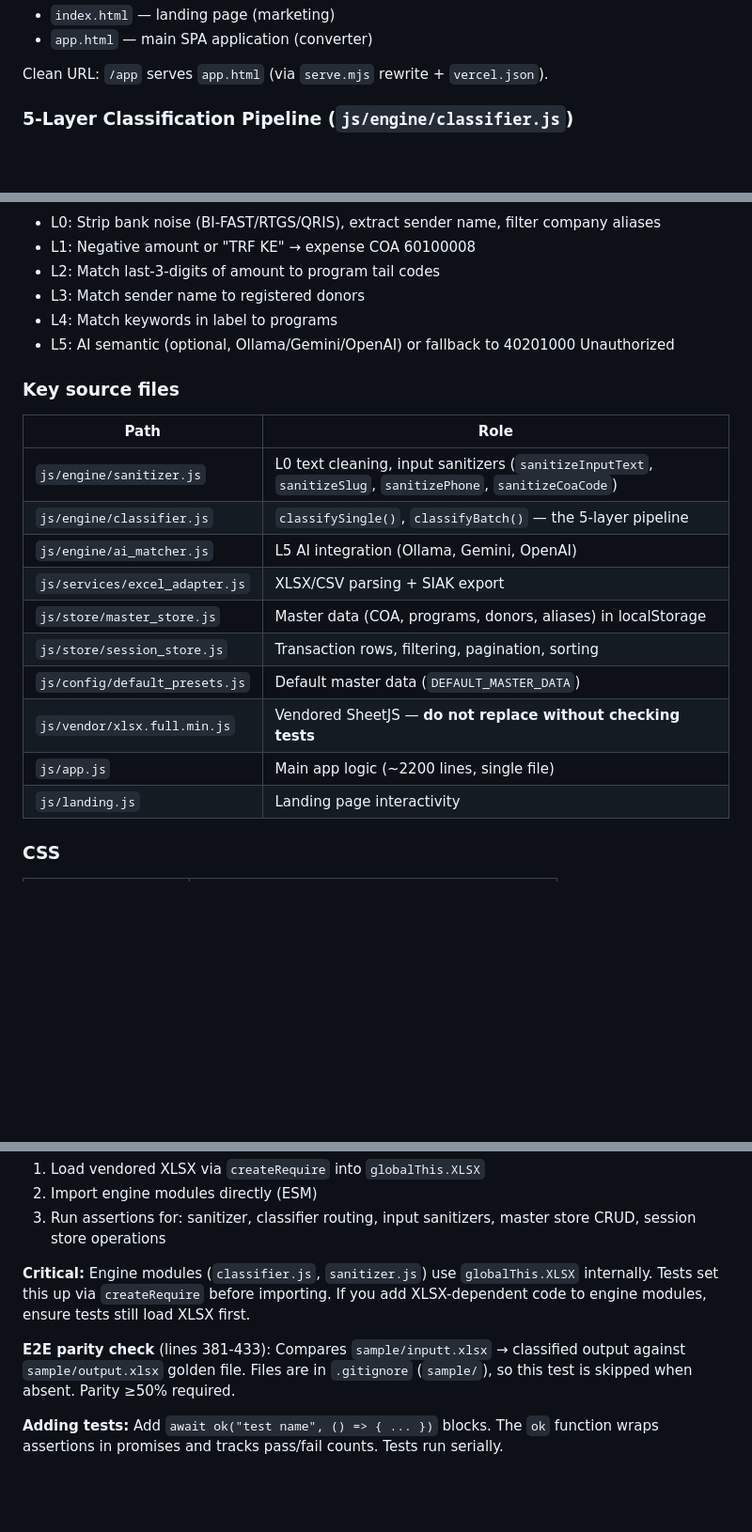
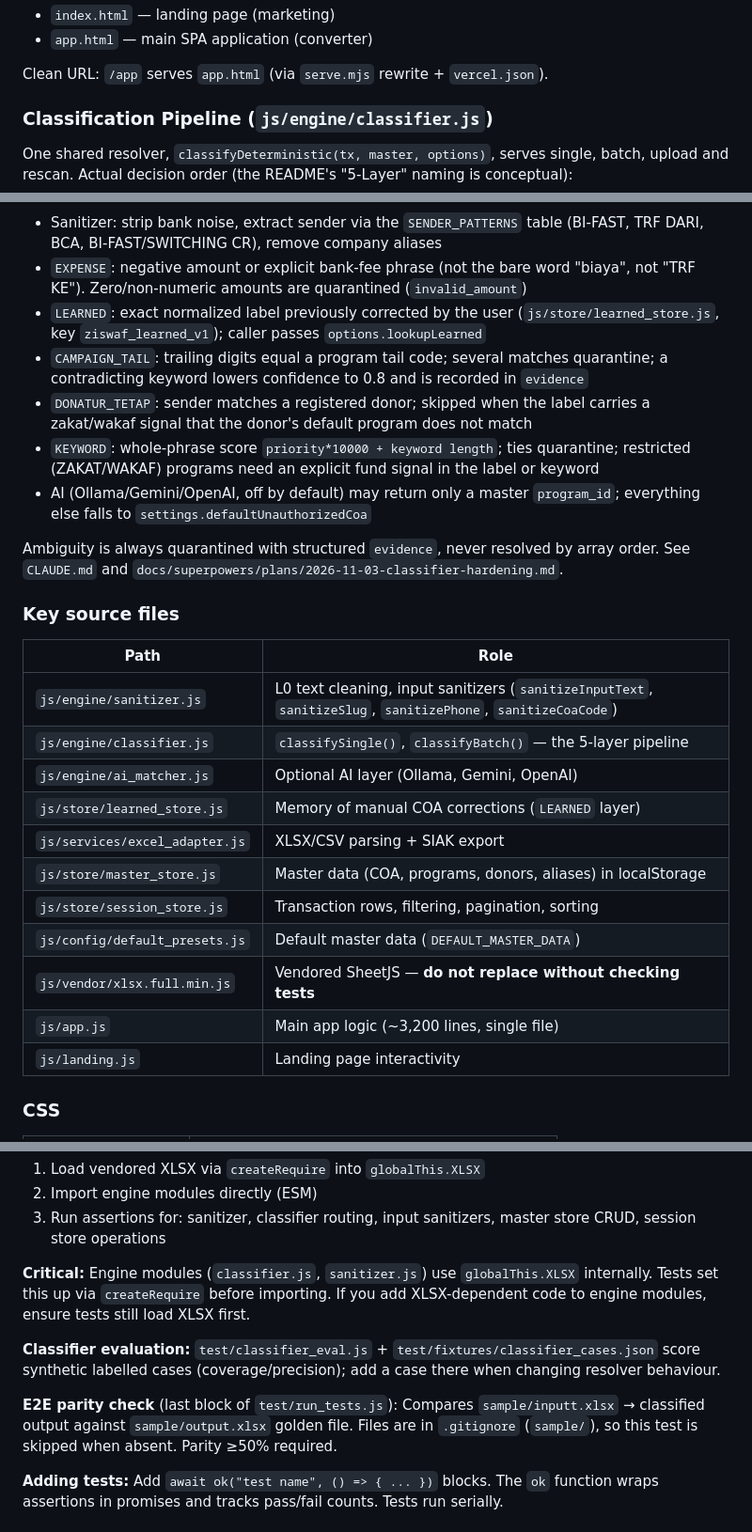
Before and after one commit to ImamWahyudiz/ziswafierlite, a Markdown page: AGENTS.md, 3 parts joined by grey strips. Shown at 94% size. Drawn GitHub-style; blank space fills up the shorter version.

Commit message:
docs: sync AGENTS.md/CLAUDE.md with resolver and log plan execution
Co-Authored-By: Claude Sonnet 5.5 <noreply@anthropic.com>

````diff
--- a/AGENTS.md
+++ b/AGENTS.md
@@ -26,7 +26,9 @@ Two HTML entry points:
 
 Clean URL: `/app` serves `app.html` (via `serve.mjs` rewrite + `vercel.json`).
 
-### 5-Layer Classification Pipeline (`js/engine/classifier.js`)
+### Classification Pipeline (`js/engine/classifier.js`)
+
+One shared resolver, `classifyDeterministic(tx, master, options)`, serves single, batch, upload and rescan. Actual decision order (the README's "5-Layer" naming is conceptual):
 
 ```mermaid
 flowchart LR
@@ -38,11 +43,14 @@ flowchart LR
 ```
 
-- L0: Strip bank noise (BI-FAST/RTGS/QRIS), extract sender name, filter company aliases
-- L1: Negative amount or "TRF KE" → expense COA 60100008
-- L2: Match last-3-digits of amount to program tail codes
-- L3: Match sender name to registered donors
-- L4: Match keywords in label to programs
-- L5: AI semantic (optional, Ollama/Gemini/OpenAI) or fallback to 40201000 Unauthorized
+- Sanitizer: strip bank noise, extract sender via the `SENDER_PATTERNS` table (BI-FAST, TRF DARI, BCA, BI-FAST/SWITCHING CR), remove company aliases
+- `EXPENSE`: negative amount or explicit bank-fee phrase (not the bare word "biaya", not "TRF KE"). Zero/non-numeric amounts are quarantined (`invalid_amount`)
+- `LEARNED`: exact normalized label previously corrected by the user (`js/store/learned_store.js`, key `ziswaf_learned_v1`); caller passes `options.lookupLearned`
+- `CAMPAIGN_TAIL`: trailing digits equal a program tail code; several matches quarantine; a contradicting keyword lowers confidence to 0.8 and is recorded in `evidence`
+- `DONATUR_TETAP`: sender matches a registered donor; skipped when the label carries a zakat/wakaf signal that the donor's default program does not match
+- `KEYWORD`: whole-phrase score `priority*10000 + keyword length`; ties quarantine; restricted (ZAKAT/WAKAF) programs need an explicit fund signal in the label or keyword
+- AI (Ollama/Gemini/OpenAI, off by default) may return only a master `program_id`; everything else falls to `settings.defaultUnauthorizedCoa`
+
+Ambiguity is always quarantined with structured `evidence`, never resolved by array order. See `CLAUDE.md` and `docs/superpowers/plans/2026-11-03-classifier-hardening.md`.
 
 ### Key source files
 
@@ -50,13 +58,14 @@ flowchart LR
 |------|------|
 | `js/engine/sanitizer.js` | L0 text cleaning, input sanitizers (`sanitizeInputText`, `sanitizeSlug`, `sanitizePhone`, `sanitizeCoaCode`) |
 | `js/engine/classifier.js` | `classifySingle()`, `classifyBatch()` — the 5-layer pipeline |
-| `js/engine/ai_matcher.js` | L5 AI integration (Ollama, Gemini, OpenAI) |
+| `js/engine/ai_matcher.js` | Optional AI layer (Ollama, Gemini, OpenAI) |
+| `js/store/learned_store.js` | Memory of manual COA corrections (`LEARNED` layer) |
 | `js/services/excel_adapter.js` | XLSX/CSV parsing + SIAK export |
 | `js/store/master_store.js` | Master data (COA, programs, donors, aliases) in localStorage |
 | `js/store/session_store.js` | Transaction rows, filtering, pagination, sorting |
 | `js/config/default_presets.js` | Default master data (`DEFAULT_MASTER_DATA`) |
 | `js/vendor/xlsx.full.min.js` | Vendored SheetJS — **do not replace without checking tests** |
-| `js/app.js` | Main app logic (~2200 lines, single file) |
+| `js/app.js` | Main app logic (~3,200 lines, single file) |
 | `js/landing.js` | Landing page interactivity |
 
 ### CSS
@@ -78,7 +87,9 @@ Tests are in `test/run_tests.js`. No test framework — just `node:assert` + man
 
 **Critical:** Engine modules (`classifier.js`, `sanitizer.js`) use `globalThis.XLSX` internally. Tests set this up via `createRequire` before importing. If you add XLSX-dependent code to engine modules, ensure tests still load XLSX first.
 
-**E2E parity check** (lines 381-433): Compares `sample/inputt.xlsx` → classified output against `sample/output.xlsx` golden file. Files are in `.gitignore` (`sample/`), so this test is skipped when absent. Parity ≥50% required.
+**Classifier evaluation:** `test/classifier_eval.js` + `test/fixtures/classifier_cases.json` score synthetic labelled cases (coverage/precision); add a case there when changing resolver behaviour.
+
+**E2E parity check** (last block of `test/run_tests.js`): Compares `sample/inputt.xlsx` → classified output against `sample/output.xlsx` golden file. Files are in `.gitignore` (`sample/`), so this test is skipped when absent. Parity ≥50% required.
 
 **Adding tests:** Add `await ok("test name", () => { ... })` blocks. The `ok` function wraps assertions in promises and tracks pass/fail counts. Tests run serially.
 
````
Also changed, not shown: other parts of AGENTS.md (+8 -5 lines), CLAUDE.md (+14 -11 lines), 1 other file.
